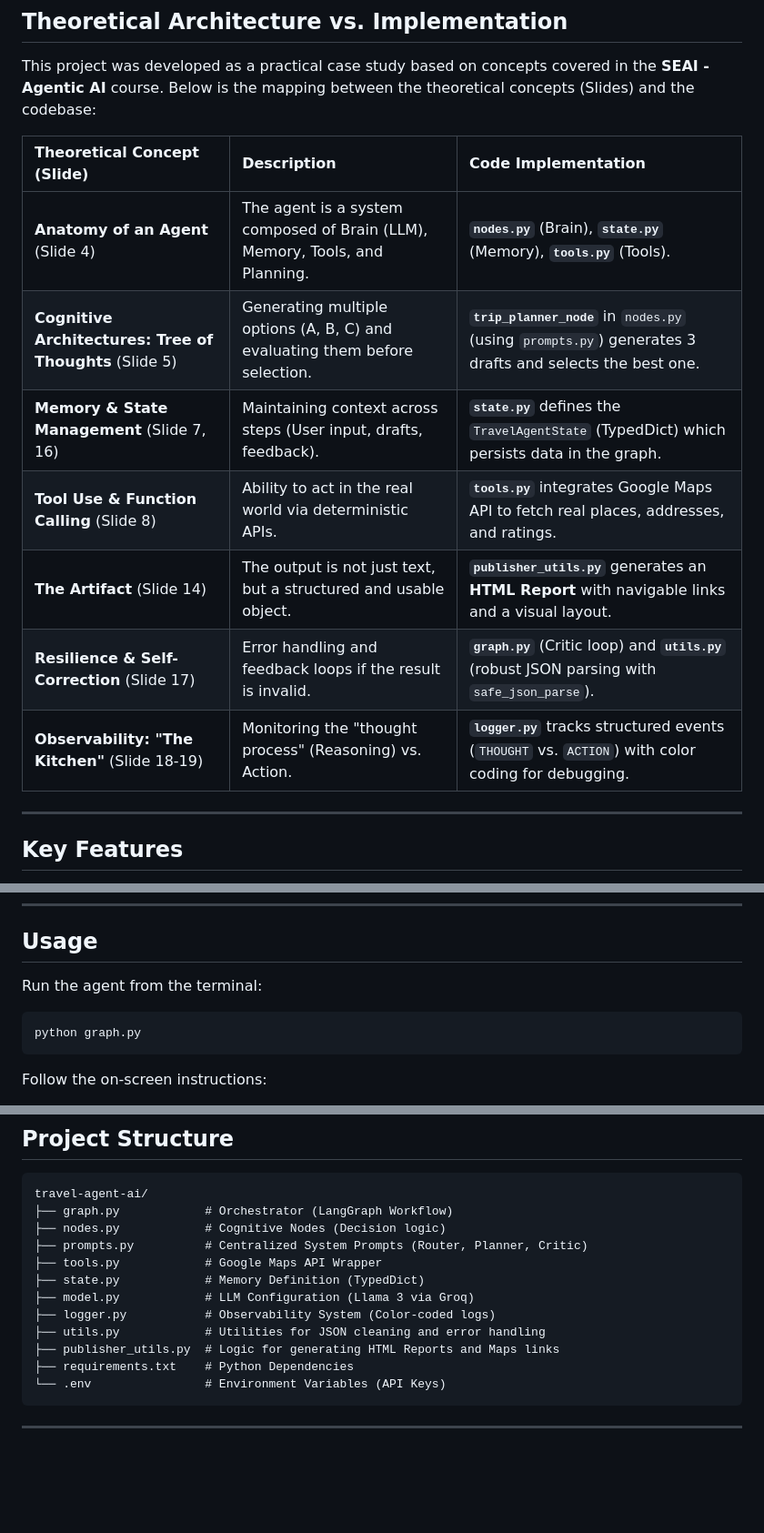
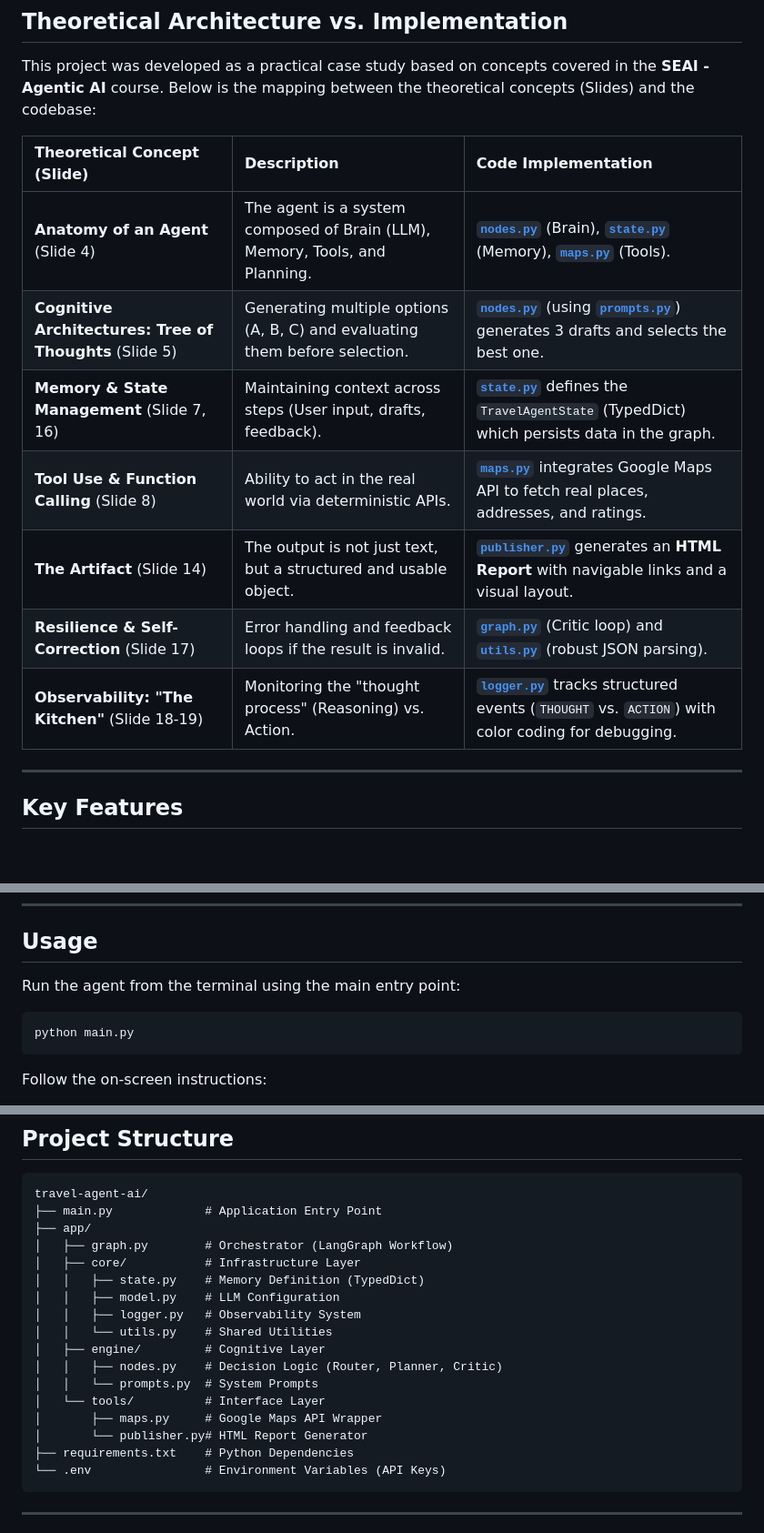
Before and after one commit to martinaspeciale/travel-agent-ai, a Markdown page: README.md, 3 parts joined by grey strips. Shown at 91% size. GitHub-like rendering; blank space fills up the shorter version.

Commit message:
docs: Update README to reflect modular architecture and new entry point
1. Update file paths in 'Theoretical Architecture' table to point to new locations (app/core, app/engine, app/tools).\n2. Change usage instructions to run 'python main.py' instead of 'graph.py'.\n3. Update Project Structure tree to show the new folder hierarchy.

````diff
--- a/README.md
+++ b/README.md
@@ -12,13 +12,13 @@ This project was developed as a practical case study based on concepts covered i
 
 | Theoretical Concept (Slide) | Description | Code Implementation |
 | :--- | :--- | :--- |
-| **Anatomy of an Agent** (Slide 4) | The agent is a system composed of Brain (LLM), Memory, Tools, and Planning. | **`nodes.py`** (Brain), **`state.py`** (Memory), **`tools.py`** (Tools). |
-| **Cognitive Architectures: Tree of Thoughts** (Slide 5) | Generating multiple options (A, B, C) and evaluating them before selection. | **`trip_planner_node`** in `nodes.py` (using `prompts.py`) generates 3 drafts and selects the best one. |
-| **Memory & State Management** (Slide 7, 16) | Maintaining context across steps (User input, drafts, feedback). | **`state.py`** defines the `TravelAgentState` (TypedDict) which persists data in the graph. |
-| **Tool Use & Function Calling** (Slide 8) | Ability to act in the real world via deterministic APIs. | **`tools.py`** integrates Google Maps API to fetch real places, addresses, and ratings. |
-| **The Artifact** (Slide 14) | The output is not just text, but a structured and usable object. | **`publisher_utils.py`** generates an **HTML Report** with navigable links and a visual layout. |
-| **Resilience & Self-Correction** (Slide 17) | Error handling and feedback loops if the result is invalid. | **`graph.py`** (Critic loop) and **`utils.py`** (robust JSON parsing with `safe_json_parse`). |
-| **Observability: "The Kitchen"** (Slide 18-19) | Monitoring the "thought process" (Reasoning) vs. Action. | **`logger.py`** tracks structured events (`THOUGHT` vs. `ACTION`) with color coding for debugging. |
+| **Anatomy of an Agent** (Slide 4) | The agent is a system composed of Brain (LLM), Memory, Tools, and Planning. | [**`nodes.py`**](./app/engine/nodes.py) (Brain), [**`state.py`**](./app/core/state.py) (Memory), [**`maps.py`**](./app/tools/maps.py) (Tools). |
+| **Cognitive Architectures: Tree of Thoughts** (Slide 5) | Generating multiple options (A, B, C) and evaluating them before selection. | [**`nodes.py`**](./app/engine/nodes.py) (using [**`prompts.py`**](./app/engine/prompts.py)) generates 3 drafts and selects the best one. |
+| **Memory & State Management** (Slide 7, 16) | Maintaining context across steps (User input, drafts, feedback). | [**`state.py`**](./app/core/state.py) defines the `TravelAgentState` (TypedDict) which persists data in the graph. |
+| **Tool Use & Function Calling** (Slide 8) | Ability to act in the real world via deterministic APIs. | [**`maps.py`**](./app/tools/maps.py) integrates Google Maps API to fetch real places, addresses, and ratings. |
+| **The Artifact** (Slide 14) | The output is not just text, but a structured and usable object. | [**`publisher.py`**](./app/tools/publisher.py) generates an **HTML Report** with navigable links and a visual layout. |
+| **Resilience & Self-Correction** (Slide 17) | Error handling and feedback loops if the result is invalid. | [**`graph.py`**](./app/graph.py) (Critic loop) and [**`utils.py`**](./app/core/utils.py) (robust JSON parsing). |
+| **Observability: "The Kitchen"** (Slide 18-19) | Monitoring the "thought process" (Reasoning) vs. Action. | [**`logger.py`**](./app/core/logger.py) tracks structured events (`THOUGHT` vs. `ACTION`) with color coding for debugging. |
 
 ---
 
@@ -67,10 +67,10 @@ API keys used to run the agent can be found here:
 
 ## Usage
 
-Run the agent from the terminal:
+Run the agent from the terminal using the main entry point:
 
 ```bash
-python graph.py
+python main.py
 ```
 
 Follow the on-screen instructions:
@@ -88,15 +88,20 @@ The agent will start the reasoning process (displayed in logs) and eventually ge
 
 ```text
 travel-agent-ai/
-├── graph.py            # Orchestrator (LangGraph Workflow)
-├── nodes.py            # Cognitive Nodes (Decision logic)
-├── prompts.py          # Centralized System Prompts (Router, Planner, Critic)
-├── tools.py            # Google Maps API Wrapper
-├── state.py            # Memory Definition (TypedDict)
-├── model.py            # LLM Configuration (Llama 3 via Groq)
-├── logger.py           # Observability System (Color-coded logs)
-├── utils.py            # Utilities for JSON cleaning and error handling
-├── publisher_utils.py  # Logic for generating HTML Reports and Maps links
+├── main.py             # Application Entry Point
+├── app/
+│   ├── graph.py        # Orchestrator (LangGraph Workflow)
+│   ├── core/           # Infrastructure Layer
+│   │   ├── state.py    # Memory Definition (TypedDict)
+│   │   ├── model.py    # LLM Configuration
+│   │   ├── logger.py   # Observability System
+│   │   └── utils.py    # Shared Utilities
+│   ├── engine/         # Cognitive Layer
+│   │   ├── nodes.py    # Decision Logic (Router, Planner, Critic)
+│   │   └── prompts.py  # System Prompts
+│   └── tools/          # Interface Layer
+│       ├── maps.py     # Google Maps API Wrapper
+│       └── publisher.py# HTML Report Generator
 ├── requirements.txt    # Python Dependencies
 └── .env                # Environment Variables (API Keys)
 ```
````
